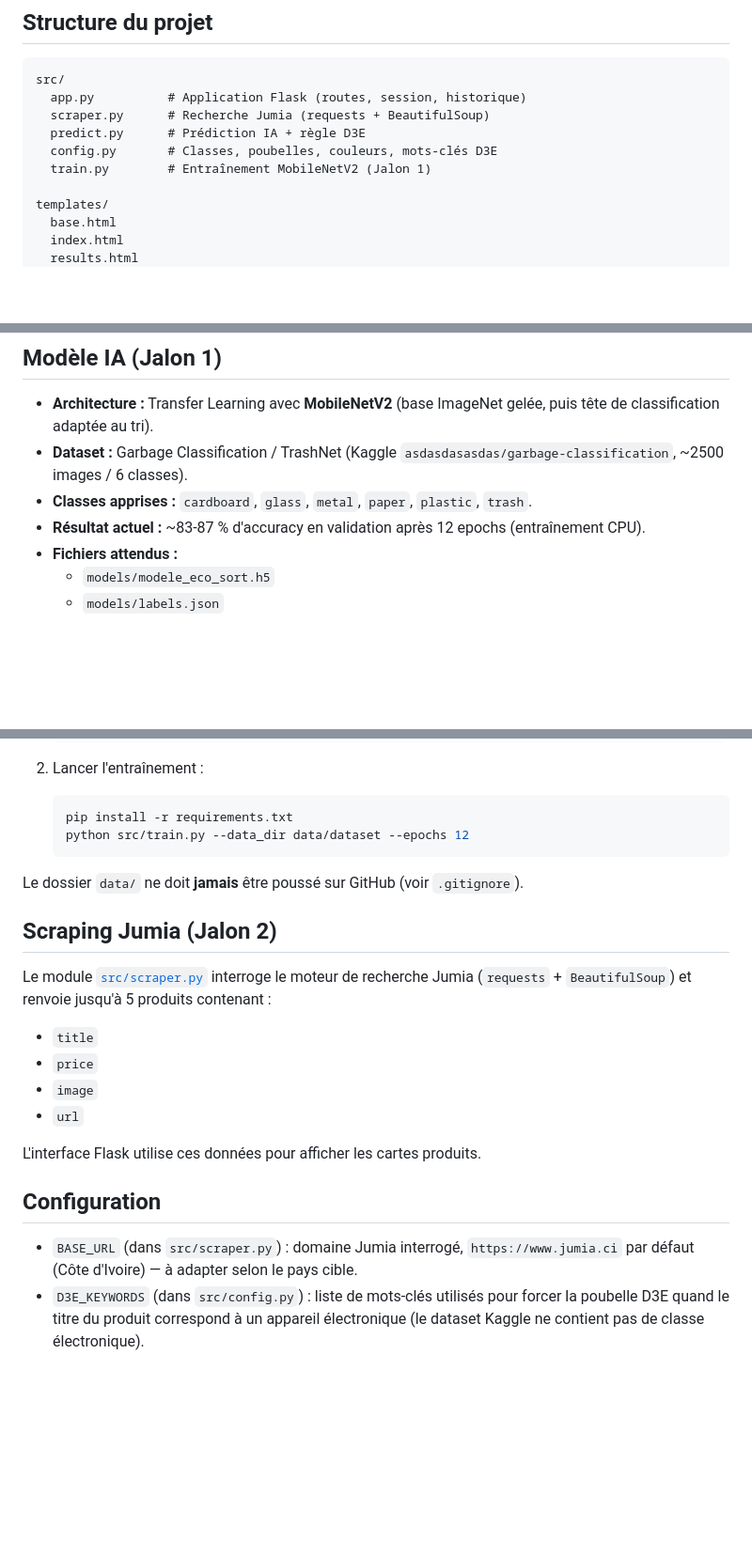
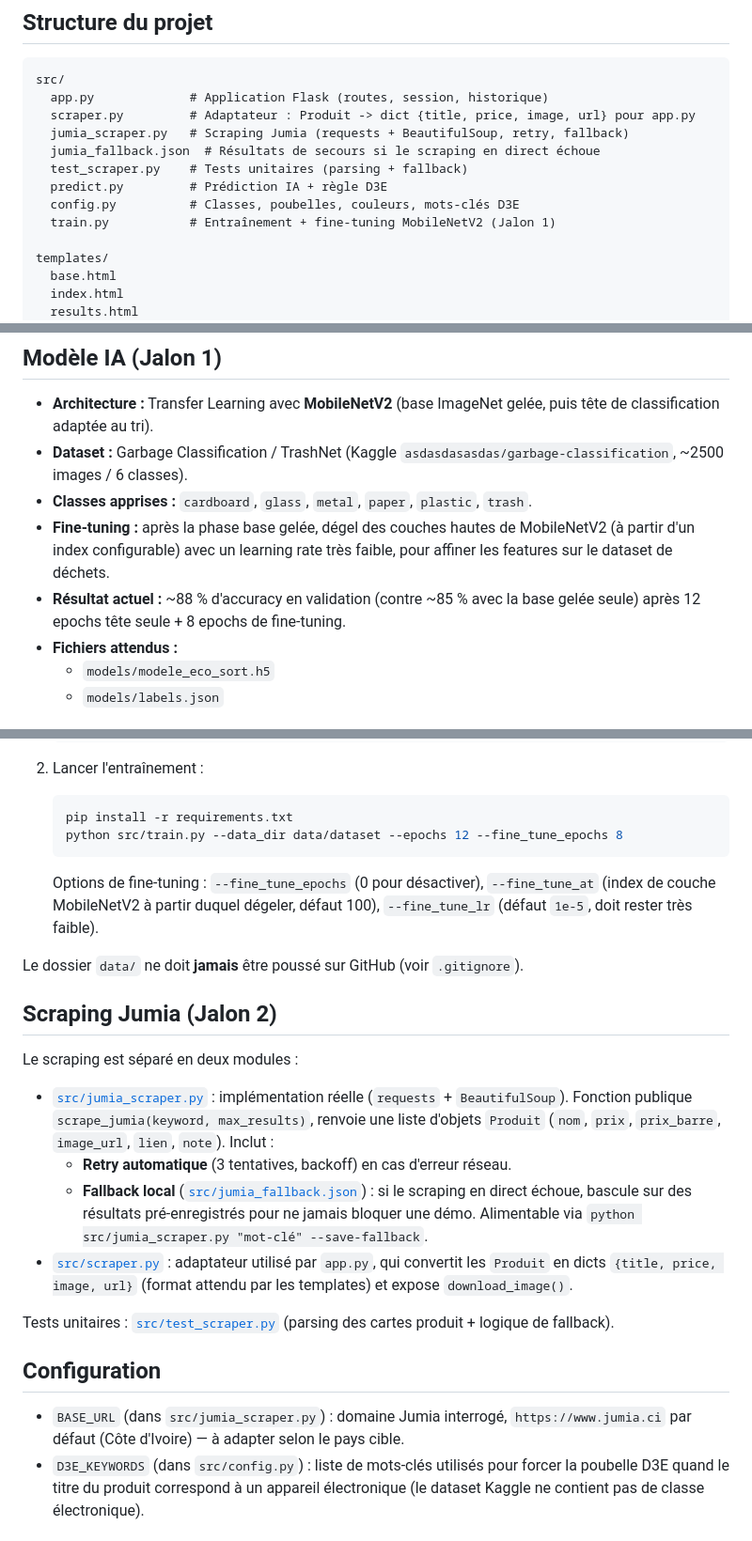
Before and after one commit to hansmano/projet_ecosort_search, a Markdown page: README.md, 3 parts joined by grey strips. Shown at 94% size. GitHub-like rendering; blank space fills up the shorter version.

Commit message:
Met a jour le README (scraping deplace dans src/, modele fine-tune)
- Structure du projet : jumia_scraper.py, jumia_fallback.json,
  test_scraper.py deplaces dans src/, scraper.py redecrit comme
  adaptateur.
- Modele IA : mentionne la phase de fine-tuning et le resultat a jour
  (~88% vs ~85% avant), options CLI --fine_tune_epochs/--fine_tune_at/
  --fine_tune_lr.
- Scraping Jumia : section reecrite pour decrire la separation
  jumia_scraper.py (implementation, retry, fallback) / scraper.py
  (adaptateur pour app.py), + reference aux tests unitaires.
- Configuration : BASE_URL pointe maintenant vers jumia_scraper.py.

````diff
--- a/README.md
+++ b/README.md
@@ -52,11 +52,14 @@ définis dans [`src/config.py`](src/config.py).
 
 ```text
 src/
-  app.py          # Application Flask (routes, session, historique)
-  scraper.py      # Recherche Jumia (requests + BeautifulSoup)
-  predict.py      # Prédiction IA + règle D3E
-  config.py       # Classes, poubelles, couleurs, mots-clés D3E
-  train.py        # Entraînement MobileNetV2 (Jalon 1)
+  app.py             # Application Flask (routes, session, historique)
+  scraper.py         # Adaptateur : Produit -> dict {title, price, image, url} pour app.py
+  jumia_scraper.py   # Scraping Jumia (requests + BeautifulSoup, retry, fallback)
+  jumia_fallback.json  # Résultats de secours si le scraping en direct échoue
+  test_scraper.py    # Tests unitaires (parsing + fallback)
+  predict.py         # Prédiction IA + règle D3E
+  config.py          # Classes, poubelles, couleurs, mots-clés D3E
+  train.py           # Entraînement + fine-tuning MobileNetV2 (Jalon 1)
 
 templates/
   base.html
@@ -158,8 +161,11 @@ URL : <http://localhost:8501/demo>
 - **Dataset :** Garbage Classification / TrashNet (Kaggle
   `asdasdasasdas/garbage-classification`, ~2500 images / 6 classes).
 - **Classes apprises :** `cardboard`, `glass`, `metal`, `paper`, `plastic`, `trash`.
-- **Résultat actuel :** ~83-87 % d'accuracy en validation après 12 epochs
-  (entraînement CPU).
+- **Fine-tuning :** après la phase base gelée, dégel des couches hautes de
+  MobileNetV2 (à partir d'un index configurable) avec un learning rate très
+  faible, pour affiner les features sur le dataset de déchets.
+- **Résultat actuel :** ~88 % d'accuracy en validation (contre ~85 % avec la
+  base gelée seule) après 12 epochs tête seule + 8 epochs de fine-tuning.
 - **Fichiers attendus :**
   - `models/modele_eco_sort.h5`
   - `models/labels.json`
@@ -180,28 +186,40 @@ URL : <http://localhost:8501/demo>
 
    ```bash
    pip install -r requirements.txt
-   python src/train.py --data_dir data/dataset --epochs 12
+   python src/train.py --data_dir data/dataset --epochs 12 --fine_tune_epochs 8
    ```
+
+   Options de fine-tuning : `--fine_tune_epochs` (0 pour désactiver),
+   `--fine_tune_at` (index de couche MobileNetV2 à partir duquel dégeler,
+   défaut 100), `--fine_tune_lr` (défaut `1e-5`, doit rester très faible).
 
 Le dossier `data/` ne doit **jamais** être poussé sur GitHub (voir `.gitignore`).
 
 ## Scraping Jumia (Jalon 2)
 
-Le module [`src/scraper.py`](src/scraper.py) interroge le moteur de
-recherche Jumia (`requests` + `BeautifulSoup`) et renvoie jusqu'à 5 produits
-contenant :
+Le scraping est séparé en deux modules :
 
-- `title`
-- `price`
-- `image`
-- `url`
+- [`src/jumia_scraper.py`](src/jumia_scraper.py) : implémentation réelle
+  (`requests` + `BeautifulSoup`). Fonction publique `scrape_jumia(keyword,
+  max_results)`, renvoie une liste d'objets `Produit` (`nom`, `prix`,
+  `prix_barre`, `image_url`, `lien`, `note`). Inclut :
+  - **Retry automatique** (3 tentatives, backoff) en cas d'erreur réseau.
+  - **Fallback local** ([`src/jumia_fallback.json`](src/jumia_fallback.json)) :
+    si le scraping en direct échoue, bascule sur des résultats pré-enregistrés
+    pour ne jamais bloquer une démo. Alimentable via
+    `python src/jumia_scraper.py "mot-clé" --save-fallback`.
+- [`src/scraper.py`](src/scraper.py) : adaptateur utilisé par `app.py`, qui
+  convertit les `Produit` en dicts `{title, price, image, url}` (format
+  attendu par les templates) et expose `download_image()`.
 
-L'interface Flask utilise ces données pour afficher les cartes produits.
+Tests unitaires : [`src/test_scraper.py`](src/test_scraper.py) (parsing des
+cartes produit + logique de fallback).
 
 ## Configuration
 
-- `BASE_URL` (dans `src/scraper.py`) : domaine Jumia interrogé, `https://www.jumia.ci`
-  par défaut (Côte d'Ivoire) — à adapter selon le pays cible.
+- `BASE_URL` (dans `src/jumia_scraper.py`) : domaine Jumia interrogé,
+  `https://www.jumia.ci` par défaut (Côte d'Ivoire) — à adapter selon le pays
+  cible.
 - `D3E_KEYWORDS` (dans `src/config.py`) : liste de mots-clés utilisés pour
   forcer la poubelle D3E quand le titre du produit correspond à un appareil
   électronique (le dataset Kaggle ne contient pas de classe électronique).
````
